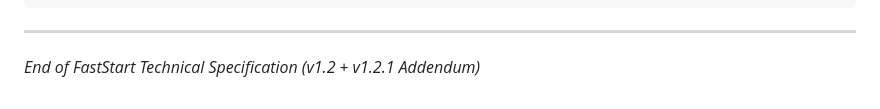
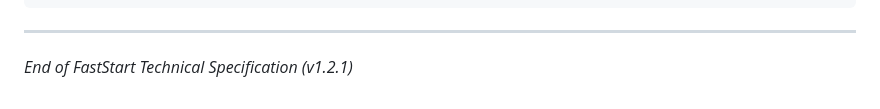
Before and after one commit to Navya567/fasstart, a Markdown page: requirements/agentcore-requirements-full-v1.2.md, the part around the change. Drawn GitHub-style.

```diff
--- a/requirements/agentcore-requirements-full-v1.2.md
+++ b/requirements/agentcore-requirements-full-v1.2.md
@@ -1559,4 +1559,4 @@ All alarms defined in §5.9.5 and Appendix E.9 MUST have a documented owner (tea
 
 ---
 
-*End of FastStart Technical Specification (v1.2 + v1.2.1 Addendum)*
+*End of FastStart Technical Specification (v1.2.1)*
```
Also changed, not shown: requirements/COMPLIANCE_CHECKLIST_AGENTCORE.md (+11 -11 lines).
